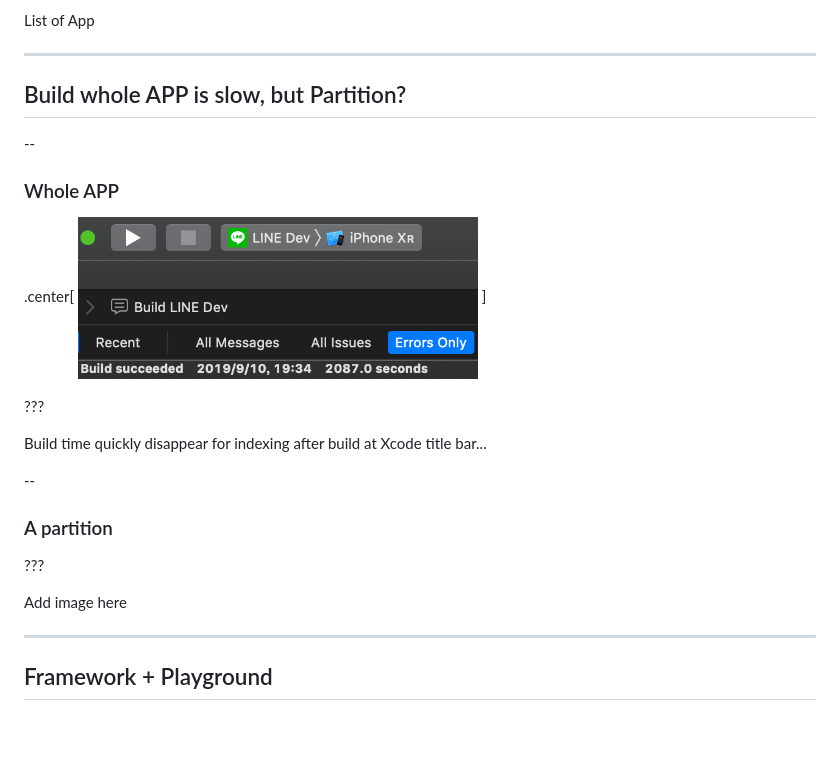
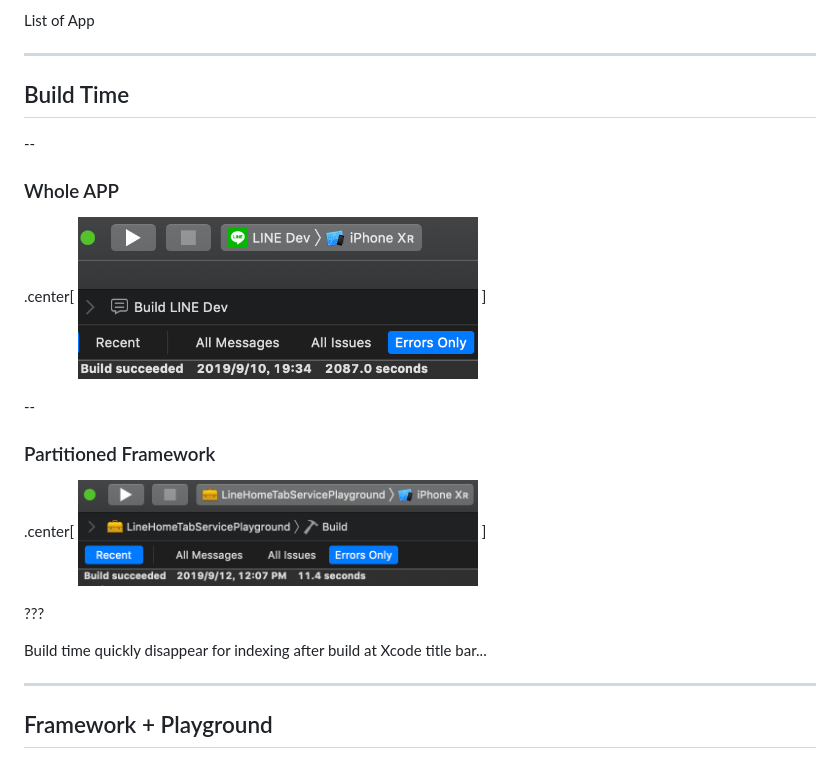
Before and after one commit to eJamesLin/FastAppDevCycle, a Markdown page: slides.md, the part around the change. Rendered like a GitHub page; pictures changed too: assets/images/BuildTimeFramework.png (added); blank space fills up the shorter version.

Commit message:
Add build time data

```diff
--- a/slides.md
+++ b/slides.md
@@ -50,26 +50,26 @@ List of App
 
 ---
 
-## Build whole APP is slow, but Partition?
+## Build Time
 --
 
 ### Whole APP
 
 .center[
-	<img src="assets/images/WholeAppBuildTime.png" width="400"/>
+	<img src="assets/images/BuildTimeWholeApp.png" width="400"/>
+]
+
+--
+
+### Partitioned Framework
+
+.center[
+	<img src="assets/images/BuildTimeFramework.png" width="400"/>
 ]
 
 ???
 
 Build time quickly disappear for indexing after build at Xcode title bar...
-
---
-
-### A partition
-
-???
-
-Add image here
 
 ---
 
```
Also changed, not shown: assets/images/BuildTimeWholeApp.png (renamed from assets/images/WholeAppBuildTime.png).
